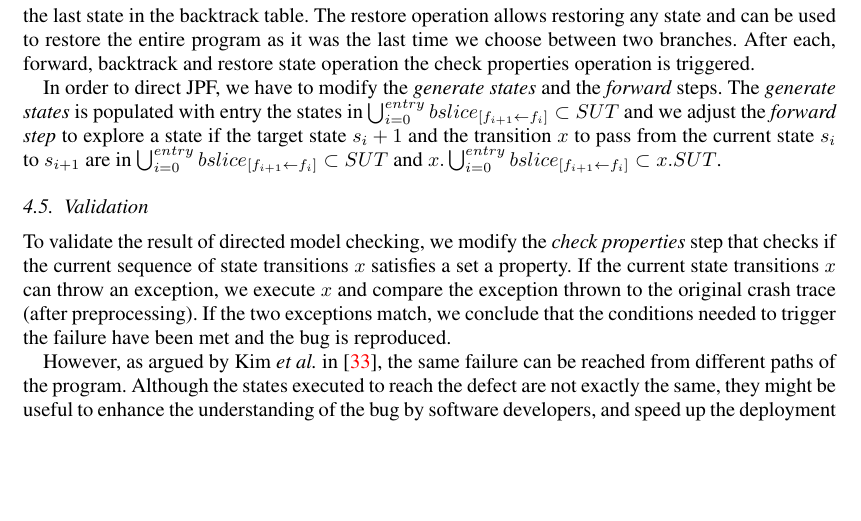
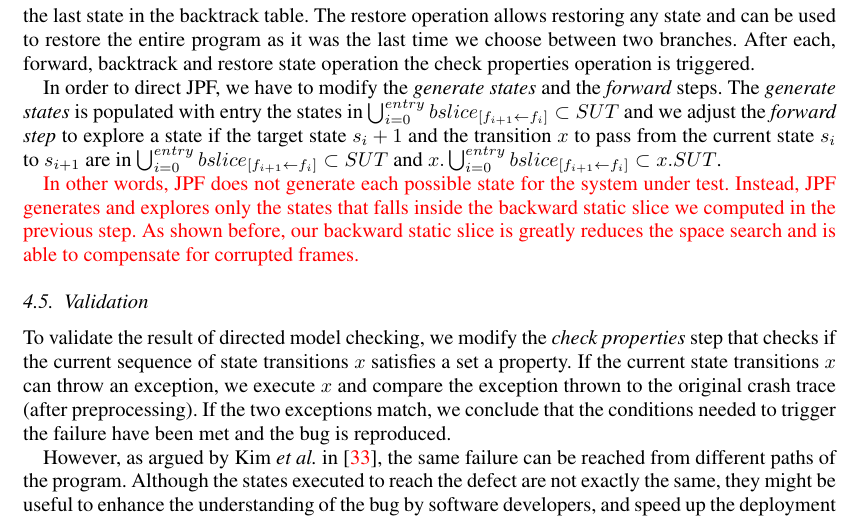
Before and after one commit to MathieuNls/jcharming-extension, a LaTeX document (jcharming-extension.tex): part of page 11 of 21, cut so that both start at the same text, the shorter picture padded with empty space. Compiled offline with pdfLaTeX.

Commit message:
add directed model checking explanation

```diff
--- a/jcharming-extension.tex
+++ b/jcharming-extension.tex
@@ -541,6 +541,11 @@ the states in $\bigcup_{i=0}^{entry} bslice_{[f_{i+1} \leftarrow f_i]}  \subset
 {\it forward step} to explore a state if the target state $s_i+1$ and the
 transition $x$ to pass from the current state $s_i$ to $s_{i+1}$ are in
 $\bigcup_{i=0}^{entry} bslice_{[f_{i+1} \leftarrow f_i]}  \subset SUT$ and $x.\bigcup_{i=0}^{entry} bslice_{[f_{i+1} \leftarrow f_i]}  \subset x.SUT$.
+
+\red{In other words, JPF does not generate each possible state for the system under test.
+Instead, JPF generates and explores only the states that falls inside the backward static
+slice we computed in the previous step. As shown before, our backward static slice is
+greatly reduces the space search and is able to compensate for corrupted frames.}
 
 \subsection{Validation}
 
```
Also changed, not shown: jcharming-extension.pdf.
